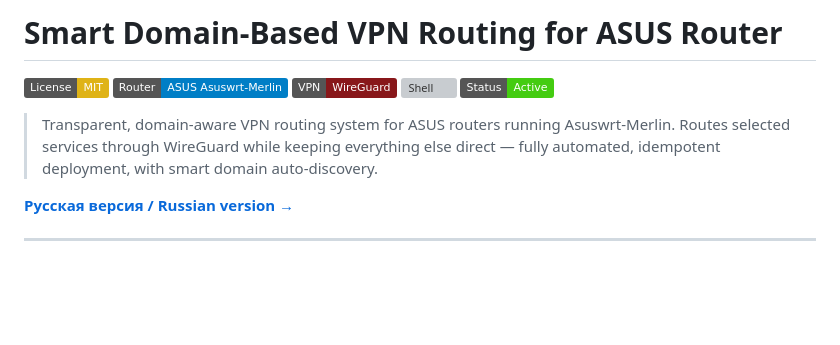
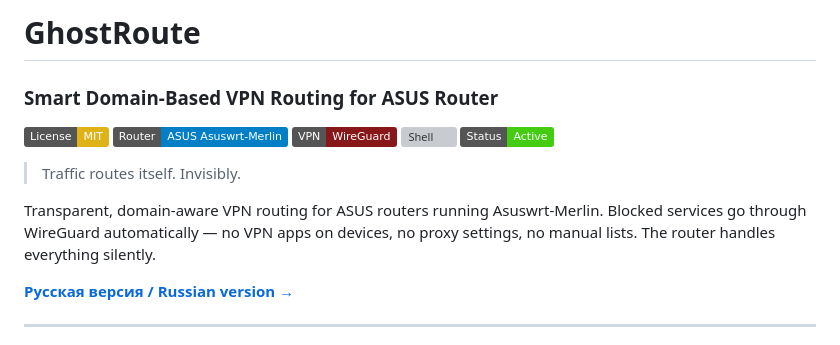
Before and after one commit to eiler2005/ghostroute, a Markdown page: README.md, the part around the change. Rendered like a GitHub page; badges without logos; blank space fills up the shorter version; grey boxes are pictures that could not be loaded.

```diff
--- a/README.md
+++ b/README.md
@@ -1,4 +1,6 @@
-# Smart Domain-Based VPN Routing for ASUS Router
+# GhostRoute
+
+### Smart Domain-Based VPN Routing for ASUS Router
 
 [![License: MIT](https://img.shields.io/badge/License-MIT-yellow.svg)](LICENSE)
 [![Platform](https://img.shields.io/badge/Router-ASUS%20Asuswrt--Merlin-blue)](https://github.com/RMerl/asuswrt-merlin.ng)
@@ -6,7 +8,9 @@
 [![Shell](https://img.shields.io/badge/Shell-POSIX%20sh%20%2F%20BusyBox-4EAA25)](https://www.busybox.net/)
 [![Status](https://img.shields.io/badge/Status-Active-brightgreen)]()
 
-> Transparent, domain-aware VPN routing system for ASUS routers running Asuswrt-Merlin. Routes selected services through WireGuard while keeping everything else direct — fully automated, idempotent deployment, with smart domain auto-discovery.
+> Traffic routes itself. Invisibly.
+
+Transparent, domain-aware VPN routing for ASUS routers running Asuswrt-Merlin. Blocked services go through WireGuard automatically — no VPN apps on devices, no proxy settings, no manual lists. The router handles everything silently.
 
 **[Русская версия / Russian version →](README-ru.md)**
 
```
Also changed, not shown: README-ru.md (+6 -2 lines).
